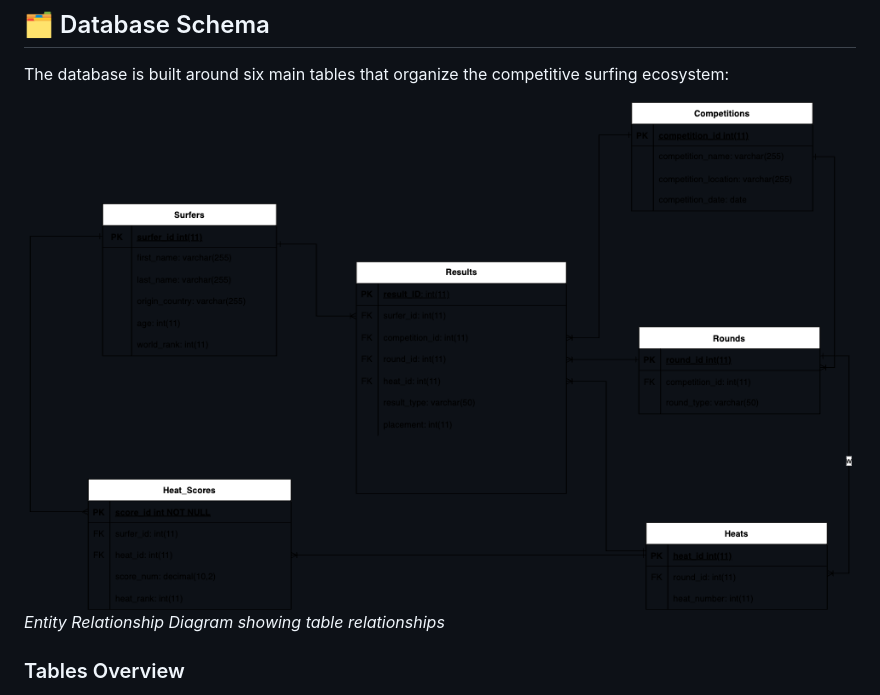
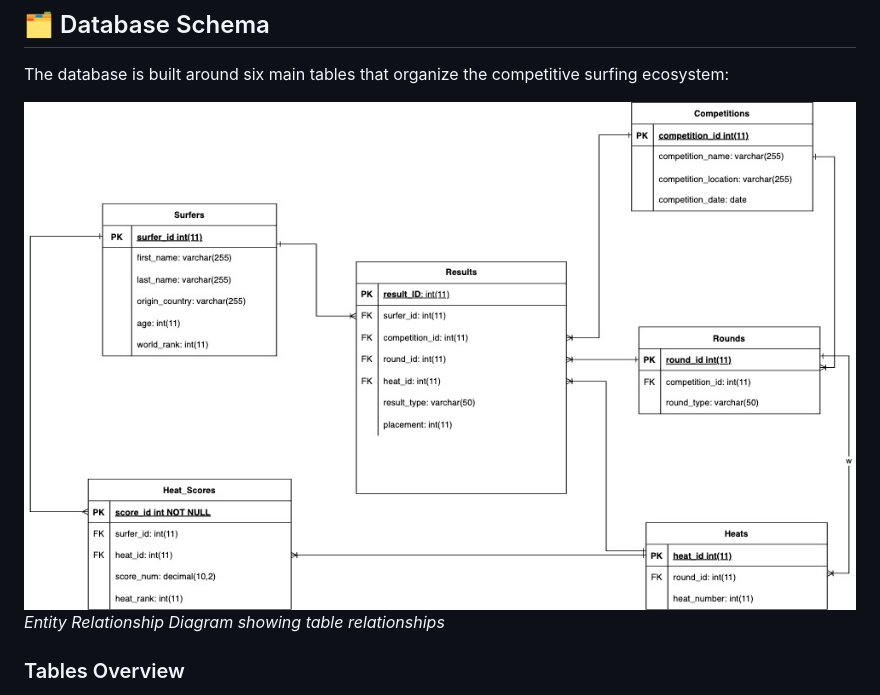
Before and after one commit to soungofmusic/SurfCompeitionDatabase, a Markdown page: README.md, the part around one of its changes. GitHub-like rendering.

```diff
--- a/README.md
+++ b/README.md
@@ -60,7 +61,7 @@ The Surf Competition Database is designed to organize and track professional sur
 
 The database is built around six main tables that organize the competitive surfing ecosystem:
 
-![Surf Competition Database ERD](/assets/surf_competition_erd.png)
+![Surf Competition Database ERD](/assets/surf_competition_erd.jpg)
 *Entity Relationship Diagram showing table relationships*
 
 ### Tables Overview
```
Also changed, not shown: other parts of README.md (+1 -0 lines).
